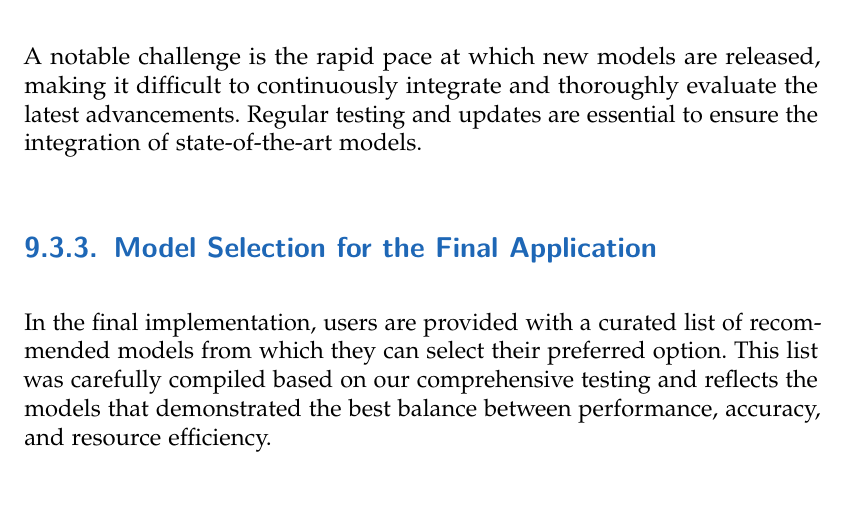
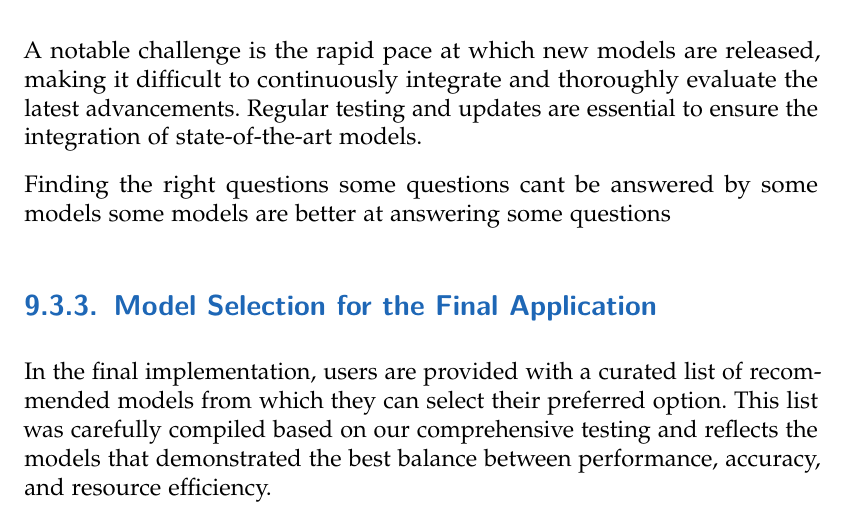
Before and after one commit to Luna-Schaetzle/Diploma-thesis-document, a LaTeX thesis (main.tex, which reads content/Introduction_to_the_used_AI_Models.tex): part of page 39 of 78, cut so that both start at the same text. Compiled offline with pdfLaTeX.

Commit message:
model training

```diff
--- a/content/Introduction_to_the_used_AI_Models.tex
+++ b/content/Introduction_to_the_used_AI_Models.tex
@@ -57,6 +57,12 @@ A notable challenge is the rapid pace at which new models are released,
 making it difficult to continuously integrate and thoroughly evaluate the latest advancements.
 Regular testing and updates are essential to ensure the integration of state-of-the-art models.
 
+%############################################
+Finding the right questions
+some questions cant be answered by some models
+some models are better at answering some questions
+
+
 \subsection{Model Selection for the Final Application}
 
 In the final implementation, users are provided with a curated list of recommended models from which they can select their preferred option.
```
Also changed, not shown: content/used_technologies.tex (line endings or trailing spaces), main.pdf, content/Introduction_to_the_used_AI_Models.tex (1 more changed lines).
